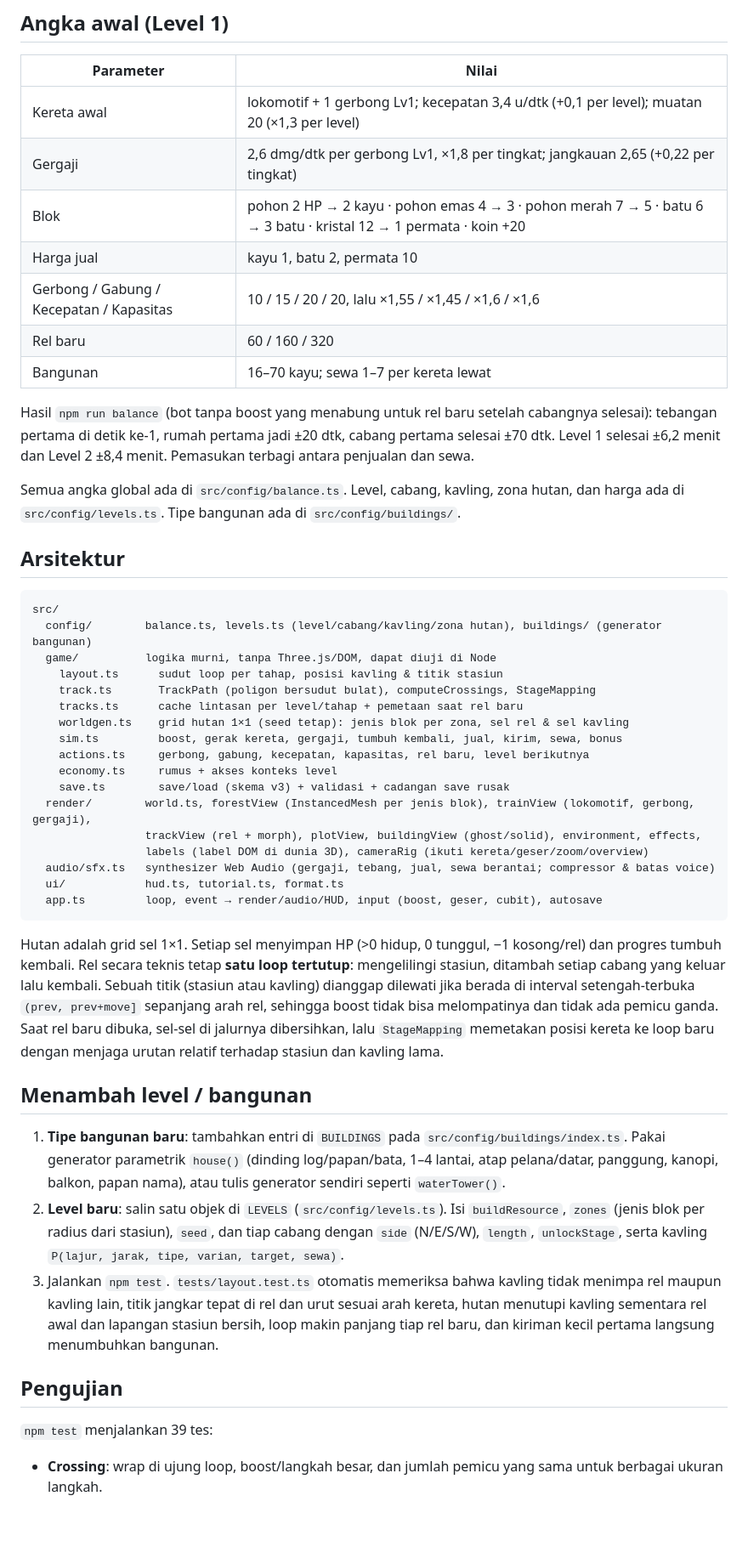
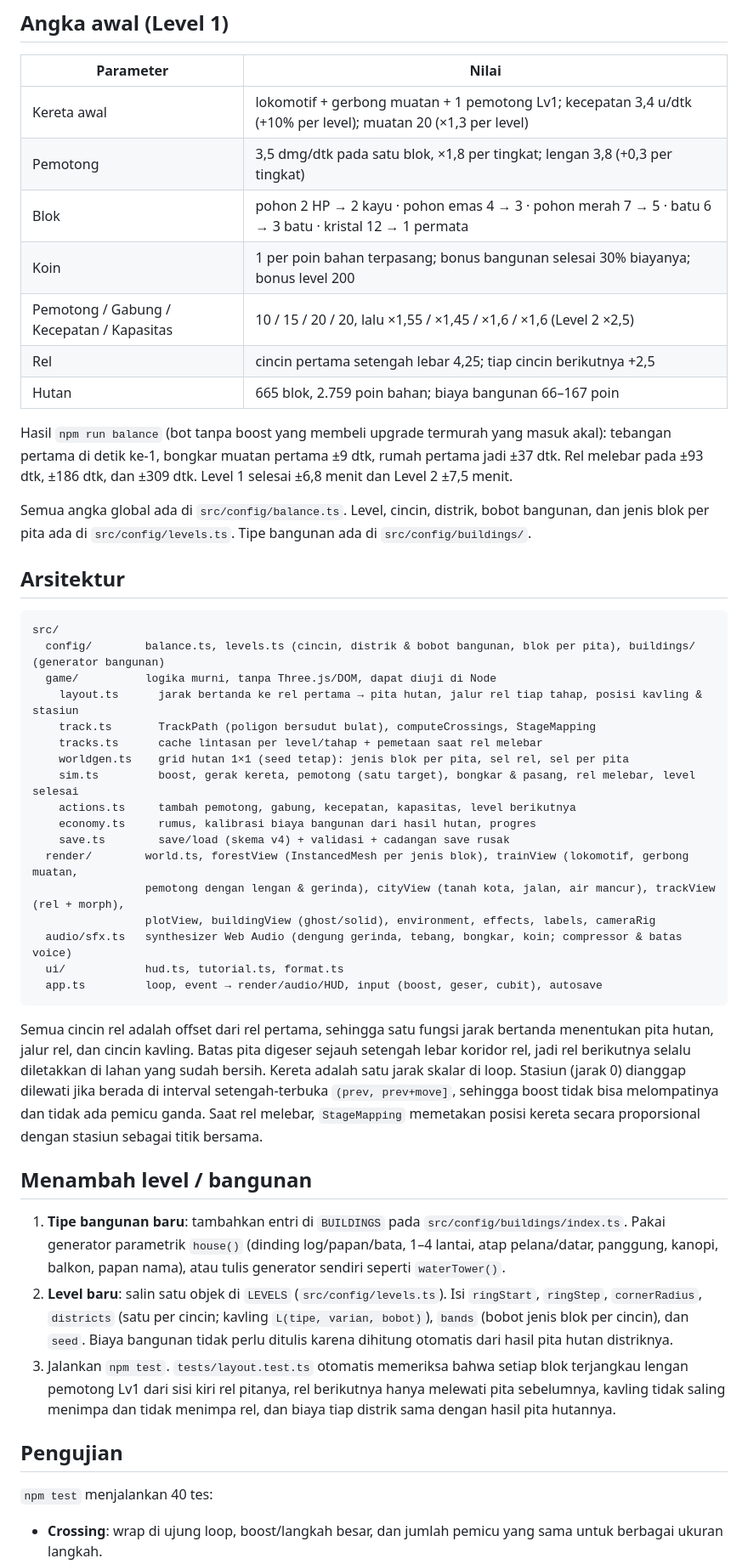
Before and after one commit to IrvanFaturohman/loop-builders, a Markdown page: README.md, the part around one of its changes. Shown at 85% size. Rendered like a GitHub page; blank space fills up the shorter version.

````diff
--- a/README.md
+++ b/README.md
@@ -64,50 +62,50 @@ Masing-masing level berisi 18 bangunan. Setelah level 2, permainan berputar kemb
 
 | Parameter | Nilai |
 | --- | --- |
-| Kereta awal | lokomotif + 1 gerbong Lv1; kecepatan 3,4 u/dtk (+0,1 per level); muatan 20 (×1,3 per level) |
-| Gergaji | 2,6 dmg/dtk per gerbong Lv1, ×1,8 per tingkat; jangkauan 2,65 (+0,22 per tingkat) |
-| Blok | pohon 2 HP → 2 kayu · pohon emas 4 → 3 · pohon merah 7 → 5 · batu 6 → 3 batu · kristal 12 → 1 permata · koin +20 |
-| Harga jual | kayu 1, batu 2, permata 10 |
-| Gerbong / Gabung / Kecepatan / Kapasitas | 10 / 15 / 20 / 20, lalu ×1,55 / ×1,45 / ×1,6 / ×1,6 |
-| Rel baru | 60 / 160 / 320 |
-| Bangunan | 16–70 kayu; sewa 1–7 per kereta lewat |
+| Kereta awal | lokomotif + gerbong muatan + 1 pemotong Lv1; kecepatan 3,4 u/dtk (+10% per level); muatan 20 (×1,3 per level) |
+| Pemotong | 3,5 dmg/dtk pada satu blok, ×1,8 per tingkat; lengan 3,8 (+0,3 per tingkat) |
+| Blok | pohon 2 HP → 2 kayu · pohon emas 4 → 3 · pohon merah 7 → 5 · batu 6 → 3 batu · kristal 12 → 1 permata |
+| Koin | 1 per poin bahan terpasang; bonus bangunan selesai 30% biayanya; bonus level 200 |
+| Pemotong / Gabung / Kecepatan / Kapasitas | 10 / 15 / 20 / 20, lalu ×1,55 / ×1,45 / ×1,6 / ×1,6 (Level 2 ×2,5) |
+| Rel | cincin pertama setengah lebar 4,25; tiap cincin berikutnya +2,5 |
+| Hutan | 665 blok, 2.759 poin bahan; biaya bangunan 66–167 poin |
 
-Hasil `npm run balance` (bot tanpa boost yang menabung untuk rel baru setelah cabangnya selesai): tebangan pertama di detik ke-1, rumah pertama jadi ±20 dtk, cabang pertama selesai ±70 dtk. Level 1 selesai ±6,2 menit dan Level 2 ±8,4 menit. Pemasukan terbagi antara penjualan dan sewa.
+Hasil `npm run balance` (bot tanpa boost yang membeli upgrade termurah yang masuk akal): tebangan pertama di detik ke-1, bongkar muatan pertama ±9 dtk, rumah pertama jadi ±37 dtk. Rel melebar pada ±93 dtk, ±186 dtk, dan ±309 dtk. Level 1 selesai ±6,8 menit dan Level 2 ±7,5 menit.
 
-Semua angka global ada di `src/config/balance.ts`. Level, cabang, kavling, zona hutan, dan harga ada di `src/config/levels.ts`. Tipe bangunan ada di `src/config/buildings/`.
+Semua angka global ada di `src/config/balance.ts`. Level, cincin, distrik, bobot bangunan, dan jenis blok per pita ada di `src/config/levels.ts`. Tipe bangunan ada di `src/config/buildings/`.
 
 ## Arsitektur
 
 ```
 src/
-  config/        balance.ts, levels.ts (level/cabang/kavling/zona hutan), buildings/ (generator bangunan)
+  config/        balance.ts, levels.ts (cincin, distrik & bobot bangunan, blok per pita), buildings/ (generator bangunan)
   game/          logika murni, tanpa Three.js/DOM, dapat diuji di Node
-    layout.ts      sudut loop per tahap, posisi kavling & titik stasiun
+    layout.ts      jarak bertanda ke rel pertama → pita hutan, jalur rel tiap tahap, posisi kavling & stasiun
     track.ts       TrackPath (poligon bersudut bulat), computeCrossings, StageMapping
-    tracks.ts      cache lintasan per level/tahap + pemetaan saat rel baru
-    worldgen.ts    grid hutan 1×1 (seed tetap): jenis blok per zona, sel rel & sel kavling
-    sim.ts         boost, gerak kereta, gergaji, tumbuh kembali, jual, kirim, sewa, bonus
-    actions.ts     gerbong, gabung, kecepatan, kapasitas, rel baru, level berikutnya
-    economy.ts     rumus + akses konteks level
-    save.ts        save/load (skema v3) + validasi + cadangan save rusak
-  render/        world.ts, forestView (InstancedMesh per jenis blok), trainView (lokomotif, gerbong, gergaji),
-                 trackView (rel + morph), plotView, buildingView (ghost/solid), environment, effects,
-                 labels (label DOM di dunia 3D), cameraRig (ikuti kereta/geser/zoom/overview)
-  audio/sfx.ts   synthesizer Web Audio (gergaji, tebang, jual, sewa berantai; compressor & batas voice)
+    tracks.ts      cache lintasan per level/tahap + pemetaan saat rel melebar
+    worldgen.ts    grid hutan 1×1 (seed tetap): jenis blok per pita, sel rel, sel per pita
+    sim.ts         boost, gerak kereta, pemotong (satu target), bongkar & pasang, rel melebar, level selesai
+    actions.ts     tambah pemotong, gabung, kecepatan, kapasitas, level berikutnya
+    economy.ts     rumus, kalibrasi biaya bangunan dari hasil hutan, progres
+    save.ts        save/load (skema v4) + validasi + cadangan save rusak
+  render/        world.ts, forestView (InstancedMesh per jenis blok), trainView (lokomotif, gerbong muatan,
+                 pemotong dengan lengan & gerinda), cityView (tanah kota, jalan, air mancur), trackView (rel + morph),
+                 plotView, buildingView (ghost/solid), environment, effects, labels, cameraRig
+  audio/sfx.ts   synthesizer Web Audio (dengung gerinda, tebang, bongkar, koin; compressor & batas voice)
   ui/            hud.ts, tutorial.ts, format.ts
   app.ts         loop, event → render/audio/HUD, input (boost, geser, cubit), autosave
 ```
 
-Hutan adalah grid sel 1×1. Setiap sel menyimpan HP (>0 hidup, 0 tunggul, −1 kosong/rel) dan progres tumbuh kembali. Rel secara teknis tetap **satu loop tertutup**: mengelilingi stasiun, ditambah setiap cabang yang keluar lalu kembali. Sebuah titik (stasiun atau kavling) dianggap dilewati jika berada di interval setengah-terbuka `(prev, prev+move]` sepanjang arah rel, sehingga boost tidak bisa melompatinya dan tidak ada pemicu ganda. Saat rel baru dibuka, sel-sel di jalurnya dibersihkan, lalu `StageMapping` memetakan posisi kereta ke loop baru dengan menjaga urutan relatif terhadap stasiun dan kavling lama.
+Semua cincin rel adalah offset dari rel pertama, sehingga satu fungsi jarak bertanda menentukan pita hutan, jalur rel, dan cincin kavling. Batas pita digeser sejauh setengah lebar koridor rel, jadi rel berikutnya selalu diletakkan di lahan yang sudah bersih. Kereta adalah satu jarak skalar di loop. Stasiun (jarak 0) dianggap dilewati jika berada di interval setengah-terbuka `(prev, prev+move]`, sehingga boost tidak bisa melompatinya dan tidak ada pemicu ganda. Saat rel melebar, `StageMapping` memetakan posisi kereta secara proporsional dengan stasiun sebagai titik bersama.
 
 ## Menambah level / bangunan
 
 1. **Tipe bangunan baru**: tambahkan entri di `BUILDINGS` pada `src/config/buildings/index.ts`. Pakai generator parametrik `house()` (dinding log/papan/bata, 1–4 lantai, atap pelana/datar, panggung, kanopi, balkon, papan nama), atau tulis generator sendiri seperti `waterTower()`.
-2. **Level baru**: salin satu objek di `LEVELS` (`src/config/levels.ts`). Isi `buildResource`, `zones` (jenis blok per radius dari stasiun), `seed`, dan tiap cabang dengan `side` (N/E/S/W), `length`, `unlockStage`, serta kavling `P(lajur, jarak, tipe, varian, target, sewa)`.
-3. Jalankan `npm test`. `tests/layout.test.ts` otomatis memeriksa bahwa kavling tidak menimpa rel maupun kavling lain, titik jangkar tepat di rel dan urut sesuai arah kereta, hutan menutupi kavling sementara rel awal dan lapangan stasiun bersih, loop makin panjang tiap rel baru, dan kiriman kecil pertama langsung menumbuhkan bangunan.
+2. **Level baru**: salin satu objek di `LEVELS` (`src/config/levels.ts`). Isi `ringStart`, `ringStep`, `cornerRadius`, `districts` (satu per cincin; kavling `L(tipe, varian, bobot)`), `bands` (bobot jenis blok per cincin), dan `seed`. Biaya bangunan tidak perlu ditulis karena dihitung otomatis dari hasil pita hutan distriknya.
+3. Jalankan `npm test`. `tests/layout.test.ts` otomatis memeriksa bahwa setiap blok terjangkau lengan pemotong Lv1 dari sisi kiri rel pitanya, rel berikutnya hanya melewati pita sebelumnya, kavling tidak saling menimpa dan tidak menimpa rel, dan biaya tiap distrik sama dengan hasil pita hutannya.
 
 ## Pengujian
 
-`npm test` menjalankan 39 tes:
+`npm test` menjalankan 40 tes:
 
 - **Crossing**: wrap di ujung loop, boost/langkah besar, dan jumlah pemicu yang sama untuk berbagai ukuran langkah.
````
Also changed, not shown: other parts of README.md (+25 -36 lines), docs/screenshots/01-menebang.png, docs/screenshots/02-membangun.png, docs/screenshots/03-hutan-selesai.png (deleted), docs/screenshots/03-kota-selesai.png (added), docs/screenshots/04-lembah-batu.png.
